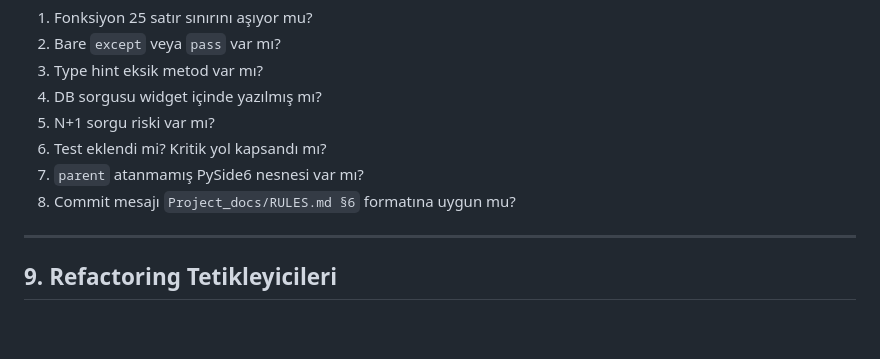
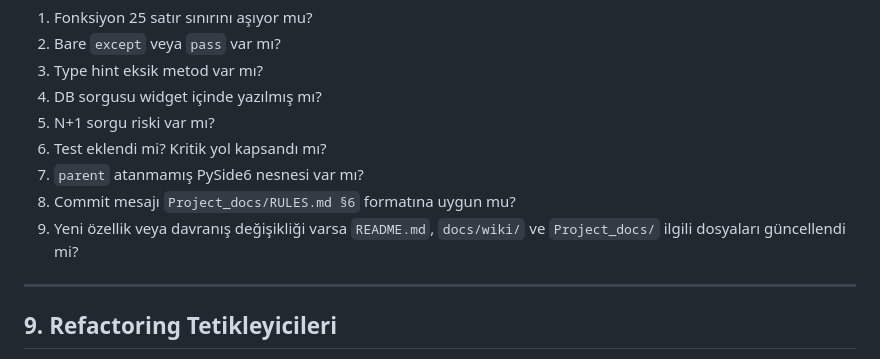
Before and after one commit to Yusufygc/Proje_Yonetim_Platformu, a Markdown page: CLAUDE.md, the part around the change. Drawn GitHub-style; blank space fills up the shorter version.

```diff
--- a/CLAUDE.md
+++ b/CLAUDE.md
@@ -120,6 +120,7 @@ Kod teslim edilmeden önce şu sorular cevaplanmış olmalı:
 6. Test eklendi mi? Kritik yol kapsandı mı?
 7. `parent` atanmamış PySide6 nesnesi var mı?
 8. Commit mesajı `Project_docs/RULES.md §6` formatına uygun mu?
+9. Yeni özellik veya davranış değişikliği varsa `README.md`, `docs/wiki/` ve `Project_docs/` ilgili dosyaları güncellendi mi?
 
 ---
 
```
Also changed, not shown: Project_docs/RULES.md (+5 -0 lines).
